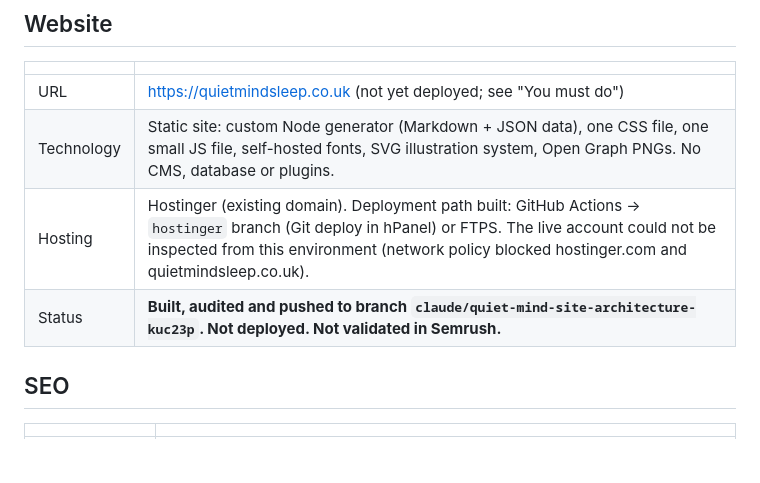
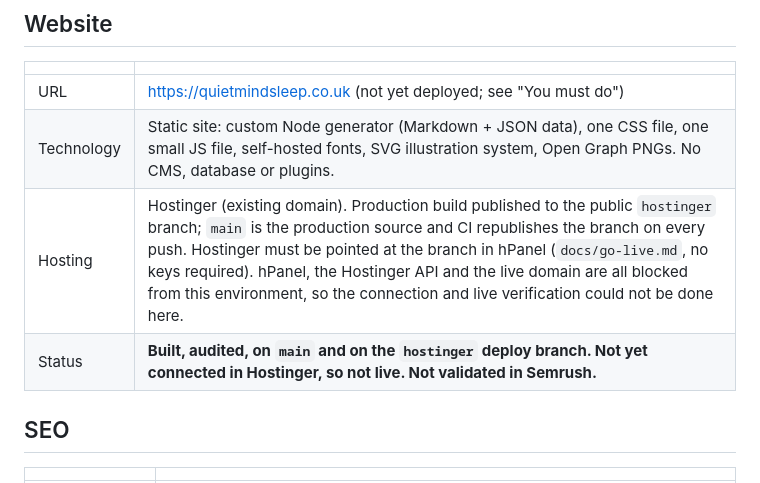
Before and after one commit to bigbossua/quietmindsleep, a Markdown page: docs/PROJECT-REPORT.md, the part around the change. GitHub-like rendering; blank space fills up the shorter version.

```diff
--- a/docs/PROJECT-REPORT.md
+++ b/docs/PROJECT-REPORT.md
@@ -6,8 +6,8 @@
 |---|---|
 | URL | https://quietmindsleep.co.uk (not yet deployed; see "You must do") |
 | Technology | Static site: custom Node generator (Markdown + JSON data), one CSS file, one small JS file, self-hosted fonts, SVG illustration system, Open Graph PNGs. No CMS, database or plugins. |
-| Hosting | Hostinger (existing domain). Deployment path built: GitHub Actions → `hostinger` branch (Git deploy in hPanel) or FTPS. The live account could not be inspected from this environment (network policy blocked hostinger.com and quietmindsleep.co.uk). |
-| Status | **Built, audited and pushed to branch `claude/quiet-mind-site-architecture-kuc23p`. Not deployed. Not validated in Semrush.** |
+| Hosting | Hostinger (existing domain). Production build published to the public `hostinger` branch; `main` is the production source and CI republishes the branch on every push. Hostinger must be pointed at the branch in hPanel (`docs/go-live.md`, no keys required). hPanel, the Hostinger API and the live domain are all blocked from this environment, so the connection and live verification could not be done here. |
+| Status | **Built, audited, on `main` and on the `hostinger` deploy branch. Not yet connected in Hostinger, so not live. Not validated in Semrush.** |
 
 ## SEO
 
```
Also changed, not shown: docs/owner-actions.md (+10 -9 lines).
